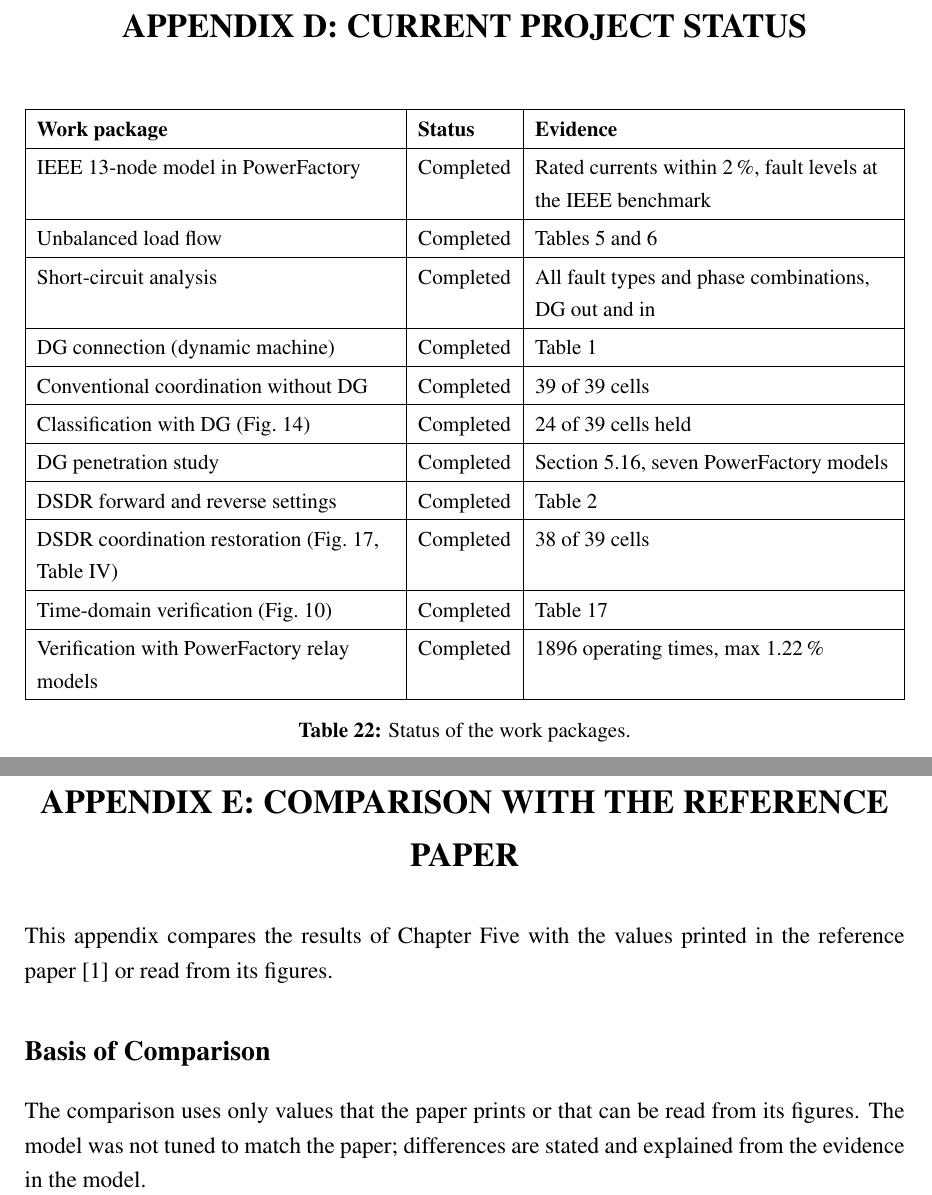
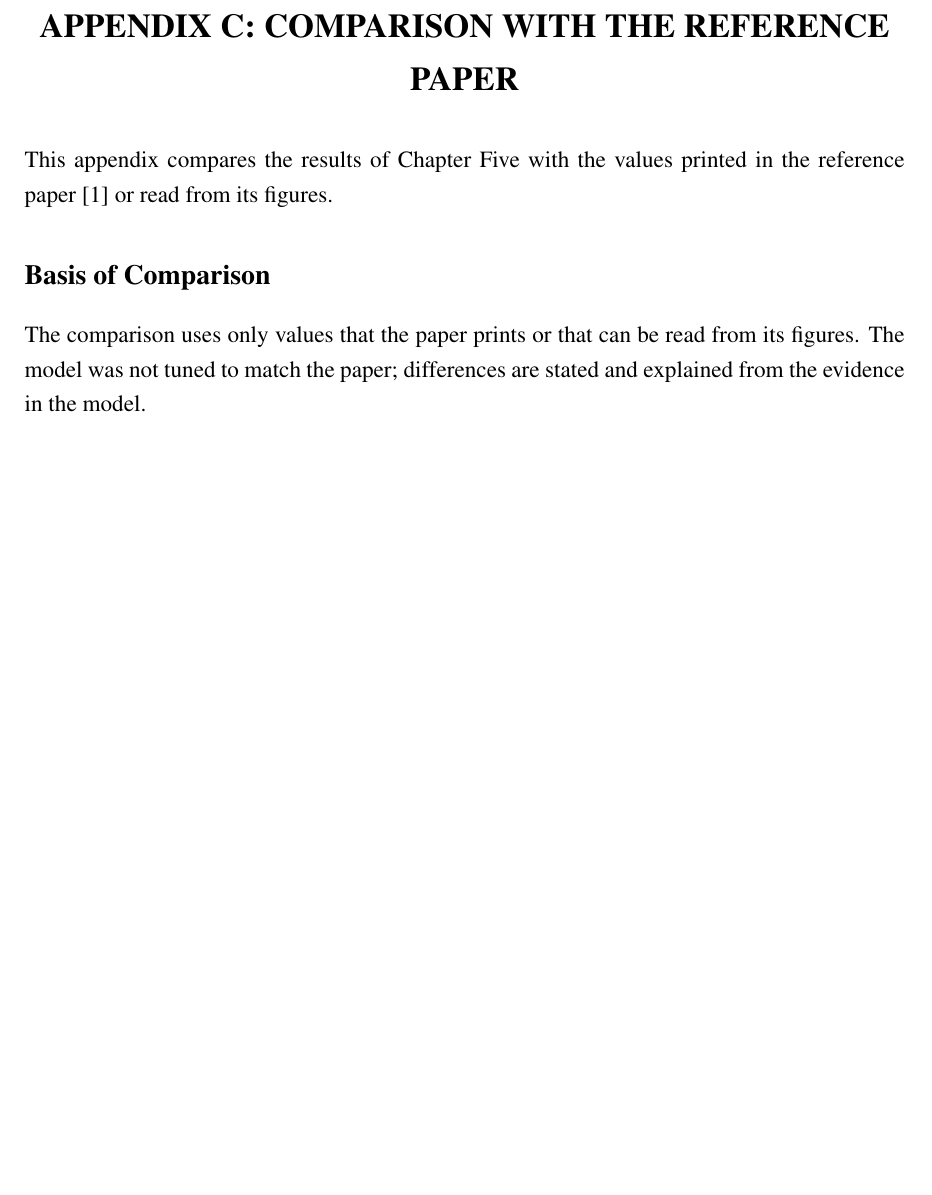
Before and after one commit to ranjanranjan21/-DSDR-IEEE13-PowerFactory, a LaTeX document (DSDR_Study/report/main.tex): two parts of pages 61 and 62 of 69 before the commit and part of page 60 of 67 after it, the two joined at a grey line, cut at the place of the change, the shorter picture padded with empty space. Compiled offline with pdfLaTeX.

Commit message:
Report: drop appendices B (model notes) and D (project status)
Co-Authored-By: Claude Opus 5.5 <noreply@anthropic.com>

```diff
--- a/DSDR_Study/report/main.tex
+++ b/DSDR_Study/report/main.tex
@@ -1519,29 +1504,7 @@ carries 5426\,A, the sum of both contributions: its curve points are 4800\,A at
 $f = \ln(5426/4800)/\ln(6392/4800) = 0.428$, $t_{MMT} = 0.2\times0.5^{0.428} = 0.149$\,s. The fuse outlasts the
 last fast trip (0.106\,s) by 0.043\,s.
 
-\appendixhead{D}{CURRENT PROJECT STATUS}
-\begin{table}[H]
-\centering\small
-\begin{tabularx}{\textwidth}{|L|l|L|}
-\hline
-\textbf{Work package} & \textbf{Status} & \textbf{Evidence} \\ \hline
-IEEE 13-node model in \PF & Completed & Rated currents within 2\,\%, fault levels at the IEEE benchmark \\ \hline
-Unbalanced load flow & Completed & Tables~\ref{tab:volt} and \ref{tab:lf} \\ \hline
-Short-circuit analysis & Completed & All fault types and phase combinations, DG out and in \\ \hline
-DG connection (dynamic machine) & Completed & Table~\ref{tab:dg} \\ \hline
-Conventional coordination without DG & Completed & 39 of 39 cells \\ \hline
-Classification with DG (Fig.~14) & Completed & 24 of 39 cells held \\ \hline
-DG penetration study & Completed & Section~\ref{sec:pen}, seven \PF{} models \\ \hline
-DSDR forward and reverse settings & Completed & Table~\ref{tab:settings} \\ \hline
-DSDR coordination restoration (Fig.~17, Table~IV) & Completed & 38 of 39 cells \\ \hline
-Time-domain verification (Fig.~10) & Completed & Table~\ref{tab:emt} \\ \hline
-Verification with \PF{} relay models & Completed & 1896 operating times, max 1.22\,\% \\ \hline
-\end{tabularx}
-\caption{Status of the work packages.}
-\label{tab:status}
-\end{table}
-
-\appendixhead{E}{COMPARISON WITH THE REFERENCE PAPER}
+\appendixhead{C}{COMPARISON WITH THE REFERENCE PAPER}
 This appendix compares the results of Chapter Five with the values printed in the reference
 paper~\cite{yousaf2022} or read from its figures.
 
```
Also changed, not shown: DSDR_Study/report/DSDR_Report.pdf, DSDR_Study/report/main.tex (19 more changed lines), 3 other files.
